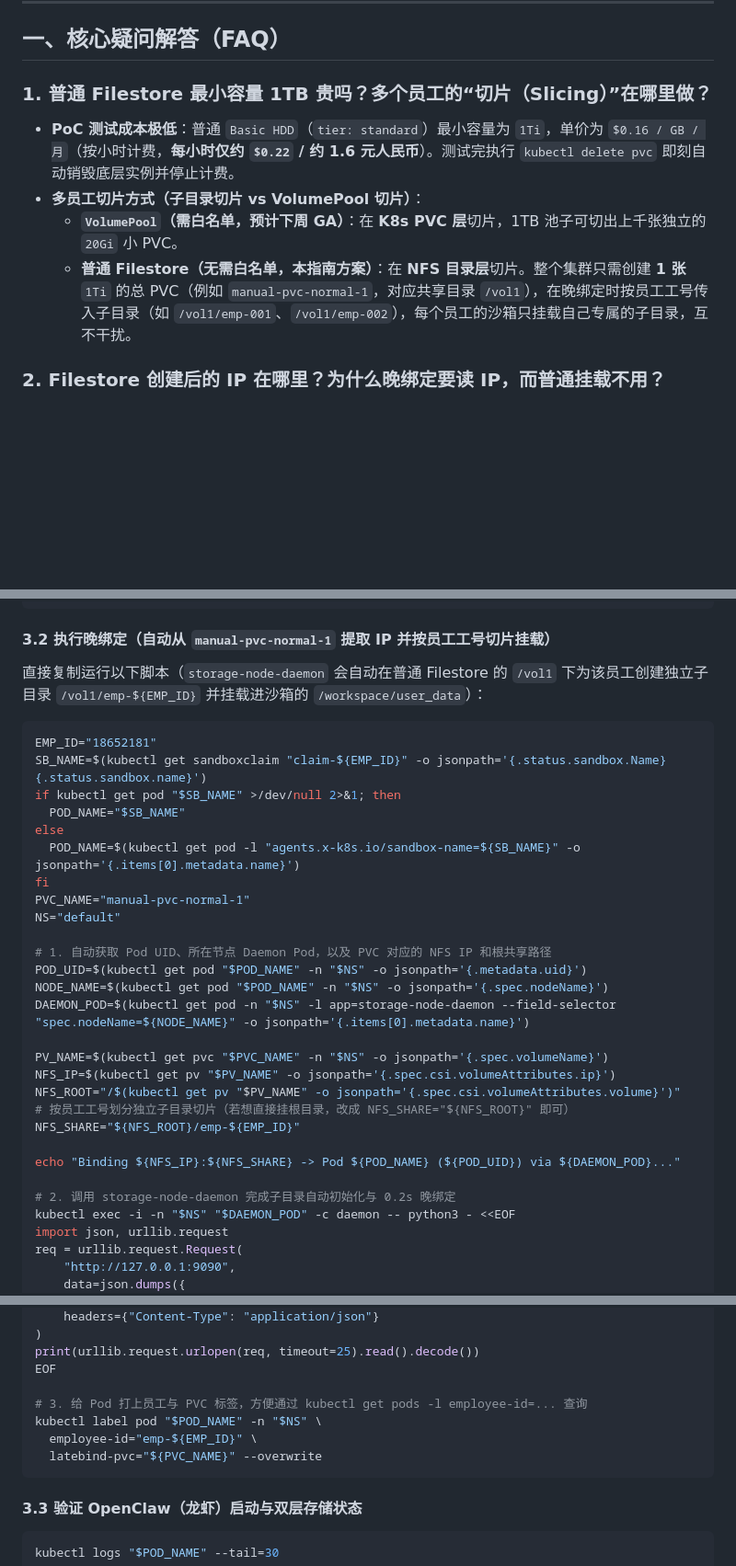
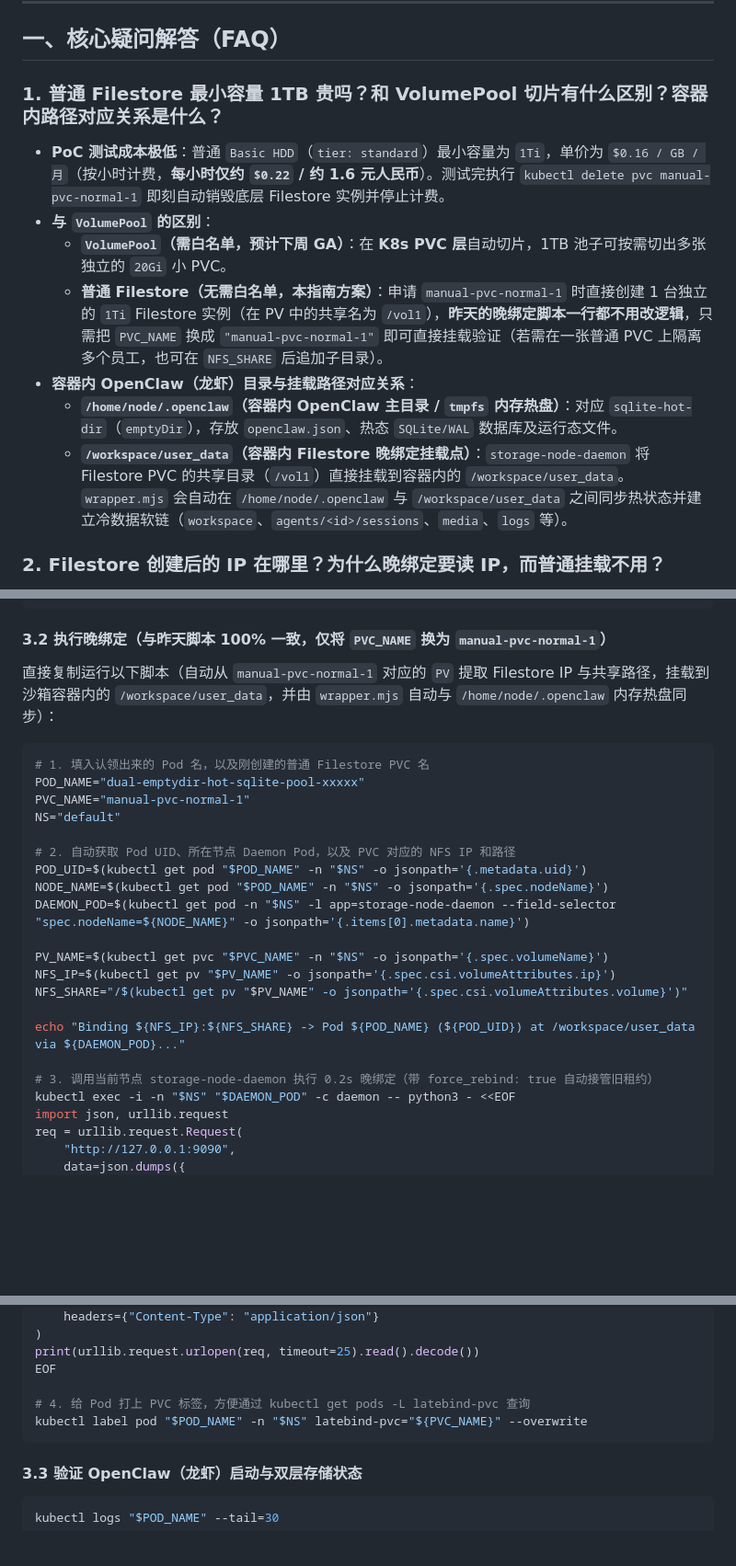
Before and after one commit to tyronestarve/openclaw-gke-benchmark-kit, a Markdown page: 02-filestore-sqlite-benchmark/latebind-example/NORMAL_FILESTORE_LATEBIND_CN.md, 3 parts joined by grey strips. Shown at 92% size. Drawn GitHub-style; blank space fills up the shorter version.

Commit message:
docs: align Step 3.2 bind_nfs script with exact PVC_NAME and /home/node/.openclaw + /workspace/user_data paths

````diff
--- a/02-filestore-sqlite-benchmark/latebind-example/NORMAL_FILESTORE_LATEBIND_CN.md
+++ b/02-filestore-sqlite-benchmark/latebind-example/NORMAL_FILESTORE_LATEBIND_CN.md
@@ -6,11 +6,14 @@
 
 ## 一、核心疑问解答（FAQ）
 
-### 1. 普通 Filestore 最小容量 1TB 贵吗？多个员工的“切片（Slicing）”在哪里做？
-* **PoC 测试成本极低**：普通 `Basic HDD`（`tier: standard`）最小容量为 `1Ti`，单价为 `$0.16 / GB / 月`（按小时计费，**每小时仅约 `$0.22` / 约 1.6 元人民币**）。测试完执行 `kubectl delete pvc` 即刻自动销毁底层实例并停止计费。
-* **多员工切片方式（子目录切片 vs VolumePool 切片）**：
-  * **`VolumePool`（需白名单，预计下周 GA）**：在 **K8s PVC 层**切片，1TB 池子可切出上千张独立的 `20Gi` 小 PVC。
-  * **普通 Filestore（无需白名单，本指南方案）**：在 **NFS 目录层**切片。整个集群只需创建 **1 张** `1Ti` 的总 PVC（例如 `manual-pvc-normal-1`，对应共享目录 `/vol1`），在晚绑定时按员工工号传入子目录（如 `/vol1/emp-001`、`/vol1/emp-002`），每个员工的沙箱只挂载自己专属的子目录，互不干扰。
+### 1. 普通 Filestore 最小容量 1TB 贵吗？和 VolumePool 切片有什么区别？容器内路径对应关系是什么？
+* **PoC 测试成本极低**：普通 `Basic HDD`（`tier: standard`）最小容量为 `1Ti`，单价为 `$0.16 / GB / 月`（按小时计费，**每小时仅约 `$0.22` / 约 1.6 元人民币**）。测试完执行 `kubectl delete pvc manual-pvc-normal-1` 即刻自动销毁底层 Filestore 实例并停止计费。
+* **与 `VolumePool` 的区别**：
+  * **`VolumePool`（需白名单，预计下周 GA）**：在 **K8s PVC 层**自动切片，1TB 池子可按需切出多张独立的 `20Gi` 小 PVC。
+  * **普通 Filestore（无需白名单，本指南方案）**：申请 `manual-pvc-normal-1` 时直接创建 1 台独立的 `1Ti` Filestore 实例（在 PV 中的共享名为 `/vol1`），**昨天的晚绑定脚本一行都不用改逻辑**，只需把 `PVC_NAME` 换成 `"manual-pvc-normal-1"` 即可直接挂载验证（若需在一张普通 PVC 上隔离多个员工，也可在 `NFS_SHARE` 后追加子目录）。
+* **容器内 OpenClaw（龙虾）目录与挂载路径对应关系**：
+  * **`/home/node/.openclaw`（容器内 OpenClaw 主目录 / `tmpfs` 内存热盘）**：对应 `sqlite-hot-dir`（`emptyDir`），存放 `openclaw.json`、热态 `SQLite/WAL` 数据库及运行态文件。
+  * **`/workspace/user_data`（容器内 Filestore 晚绑定挂载点）**：`storage-node-daemon` 将 Filestore PVC 的共享目录（`/vol1`）直接挂载到容器内的 `/workspace/user_data`。`wrapper.mjs` 会自动在 `/home/node/.openclaw` 与 `/workspace/user_data` 之间同步热状态并建立冷数据软链（`workspace`、`agents/<id>/sessions`、`media`、`logs` 等）。
 
 ### 2. Filestore 创建后的 IP 在哪里？为什么晚绑定要读 IP，而普通挂载不用？
 * **IP 在哪里**：当 K8s 的 `PVC` 变为 `Bound` 后，Filestore CSI 驱动会自动把分配好的内网 IP 写入对应 `PV`（PersistentVolume）对象的 `.spec.csi.volumeAttributes.ip` 字段中，脚本直接通过 `kubectl get pv` 自动读取，无需人工去控制台查找。
@@ -100,35 +103,28 @@ fi
 echo "Claimed Sandbox Pod: ${POD_NAME}"
 ```
 
-#### 3.2 执行晚绑定（自动从 `manual-pvc-normal-1` 提取 IP 并按员工工号切片挂载）
+#### 3.2 执行晚绑定（与昨天脚本 100% 一致，仅将 `PVC_NAME` 换为 `manual-pvc-normal-1`）
 
-直接复制运行以下脚本（`storage-node-daemon` 会自动在普通 Filestore 的 `/vol1` 下为该员工创建独立子目录 `/vol1/emp-${EMP_ID}` 并挂载进沙箱的 `/workspace/user_data`）：
+直接复制运行以下脚本（自动从 `manual-pvc-normal-1` 对应的 `PV` 提取 Filestore IP 与共享路径，挂载到沙箱容器内的 `/workspace/user_data`，并由 `wrapper.mjs` 自动与 `/home/node/.openclaw` 内存热盘同步）：
 
 ```bash
-EMP_ID="18652181"
-SB_NAME=$(kubectl get sandboxclaim "claim-${EMP_ID}" -o jsonpath='{.status.sandbox.Name}{.status.sandbox.name}')
-if kubectl get pod "$SB_NAME" >/dev/null 2>&1; then
-  POD_NAME="$SB_NAME"
-else
-  POD_NAME=$(kubectl get pod -l "agents.x-k8s.io/sandbox-name=${SB_NAME}" -o jsonpath='{.items[0].metadata.name}')
-fi
+# 1. 填入认领出来的 Pod 名，以及刚创建的普通 Filestore PVC 名
+POD_NAME="dual-emptydir-hot-sqlite-pool-xxxxx"
 PVC_NAME="manual-pvc-normal-1"
 NS="default"
 
-# 1. 自动获取 Pod UID、所在节点 Daemon Pod，以及 PVC 对应的 NFS IP 和根共享路径
+# 2. 自动获取 Pod UID、所在节点 Daemon Pod，以及 PVC 对应的 NFS IP 和路径
 POD_UID=$(kubectl get pod "$POD_NAME" -n "$NS" -o jsonpath='{.metadata.uid}')
 NODE_NAME=$(kubectl get pod "$POD_NAME" -n "$NS" -o jsonpath='{.spec.nodeName}')
 DAEMON_POD=$(kubectl get pod -n "$NS" -l app=storage-node-daemon --field-selector "spec.nodeName=${NODE_NAME}" -o jsonpath='{.items[0].metadata.name}')
 
 PV_NAME=$(kubectl get pvc "$PVC_NAME" -n "$NS" -o jsonpath='{.spec.volumeName}')
 NFS_IP=$(kubectl get pv "$PV_NAME" -o jsonpath='{.spec.csi.volumeAttributes.ip}')
-NFS_ROOT="/$(kubectl get pv "$PV_NAME" -o jsonpath='{.spec.csi.volumeAttributes.volume}')"
-# 按员工工号划分独立子目录切片（若想直接挂根目录，改成 NFS_SHARE="${NFS_ROOT}" 即可）
-NFS_SHARE="${NFS_ROOT}/emp-${EMP_ID}"
+NFS_SHARE="/$(kubectl get pv "$PV_NAME" -o jsonpath='{.spec.csi.volumeAttributes.volume}')"
 
-echo "Binding ${NFS_IP}:${NFS_SHARE} -> Pod ${POD_NAME} (${POD_UID}) via ${DAEMON_POD}..."
+echo "Binding ${NFS_IP}:${NFS_SHARE} -> Pod ${POD_NAME} (${POD_UID}) at /workspace/user_data via ${DAEMON_POD}..."
 
-# 2. 调用 storage-node-daemon 完成子目录自动初始化与 0.2s 晚绑定
+# 3. 调用当前节点 storage-node-daemon 执行 0.2s 晚绑定（带 force_rebind: true 自动接管旧租约）
 kubectl exec -i -n "$NS" "$DAEMON_POD" -c daemon -- python3 - <<EOF
 import json, urllib.request
 req = urllib.request.Request(
@@ -147,10 +143,8 @@ req = urllib.request.Request(
 print(urllib.request.urlopen(req, timeout=25).read().decode())
 EOF
 
-# 3. 给 Pod 打上员工与 PVC 标签，方便通过 kubectl get pods -l employee-id=... 查询
-kubectl label pod "$POD_NAME" -n "$NS" \
-  employee-id="emp-${EMP_ID}" \
-  latebind-pvc="${PVC_NAME}" --overwrite
+# 4. 给 Pod 打上 PVC 标签，方便通过 kubectl get pods -L latebind-pvc 查询
+kubectl label pod "$POD_NAME" -n "$NS" latebind-pvc="${PVC_NAME}" --overwrite
 ```
 
 #### 3.3 验证 OpenClaw（龙虾）启动与双层存储状态
````
